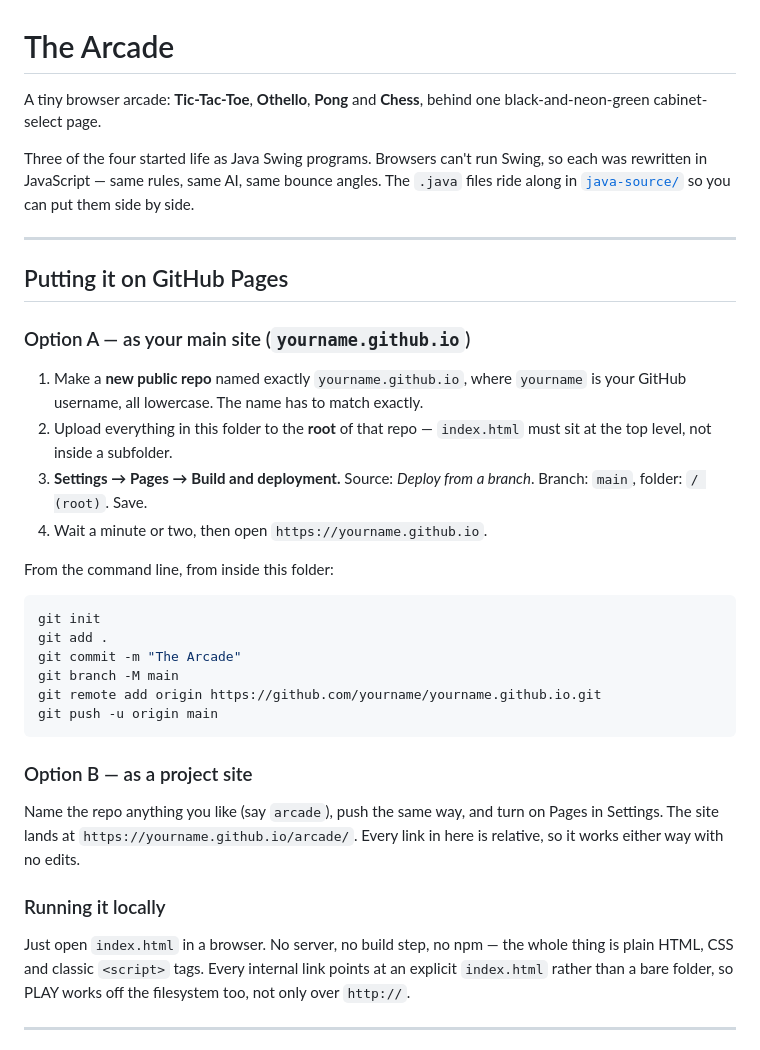
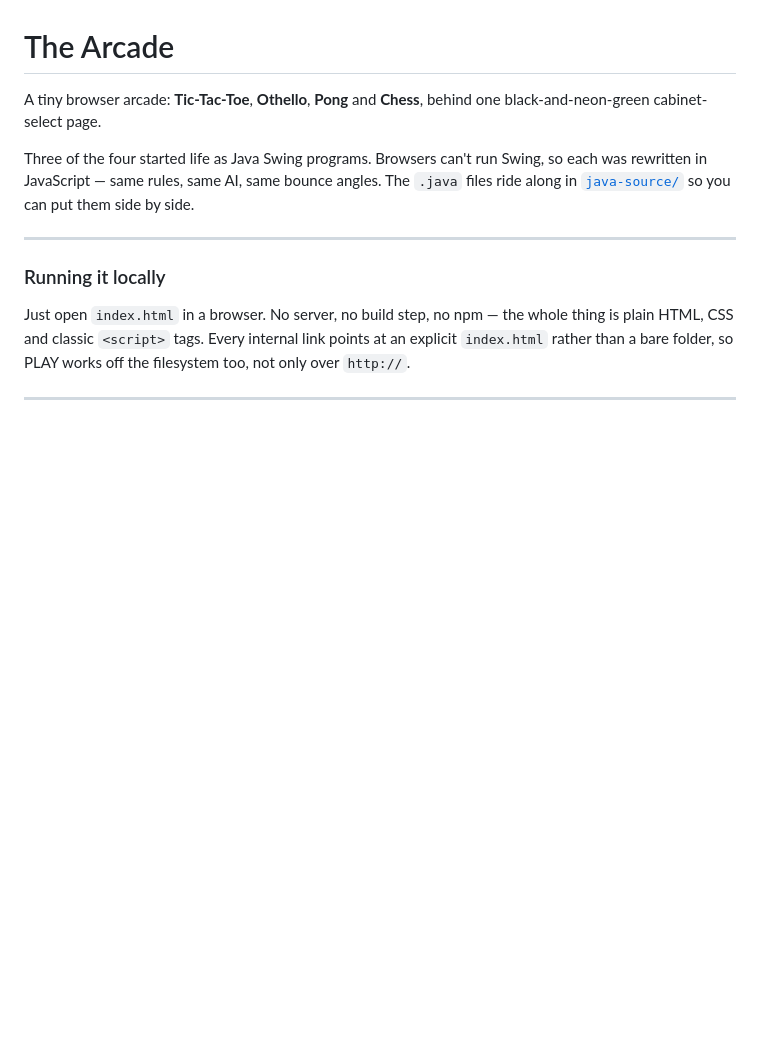
Before and after one commit to Ulie123/ulie123.github.io, a Markdown page: README.md, the part around the change. GitHub-like rendering; blank space fills up the shorter version.

Commit message:
Update README.md
just fixing text

````diff
--- a/README.md
+++ b/README.md
@@ -9,35 +9,6 @@ each was rewritten in JavaScript — same rules, same AI, same bounce angles. Th
 by side.
 
 ---
-
-## Putting it on GitHub Pages
-
-### Option A — as your main site (`yourname.github.io`)
-
-1. Make a **new public repo** named exactly `yourname.github.io`, where `yourname`
-   is your GitHub username, all lowercase. The name has to match exactly.
-2. Upload everything in this folder to the **root** of that repo — `index.html` must
-   sit at the top level, not inside a subfolder.
-3. **Settings → Pages → Build and deployment.** Source: *Deploy from a branch*.
-   Branch: `main`, folder: `/ (root)`. Save.
-4. Wait a minute or two, then open `https://yourname.github.io`.
-
-From the command line, from inside this folder:
-
-```bash
-git init
-git add .
-git commit -m "The Arcade"
-git branch -M main
-git remote add origin https://github.com/yourname/yourname.github.io.git
-git push -u origin main
-```
-
-### Option B — as a project site
-
-Name the repo anything you like (say `arcade`), push the same way, and turn on Pages
-in Settings. The site lands at `https://yourname.github.io/arcade/`. Every link in
-here is relative, so it works either way with no edits.
 
 ### Running it locally
 
````
